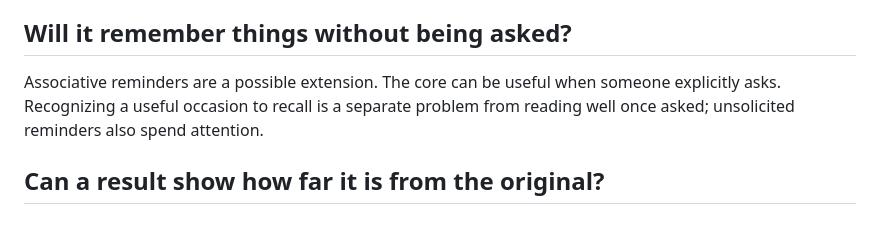
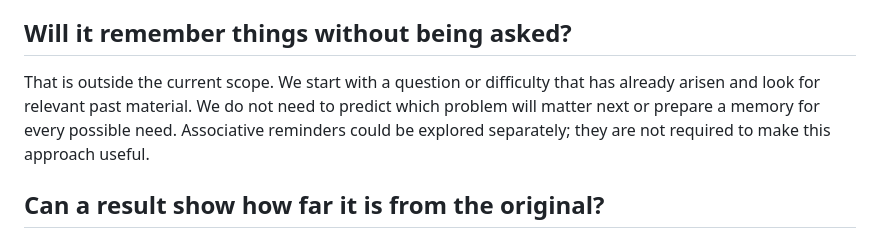
Before and after one commit to cog-astra/memory-happens, a Markdown page: FAQ.md, the part around the change. GitHub-like rendering.

Commit message:
Scope recall to questions and difficulties that have arisen

```diff
--- a/FAQ.md
+++ b/FAQ.md
@@ -93,9 +93,11 @@ issue reports.
 
 ## Will it remember things without being asked?
 
-Associative reminders are a possible extension. The core can be useful when
-someone explicitly asks. Recognizing a useful occasion to recall is a separate
-problem from reading well once asked; unsolicited reminders also spend attention.
+That is outside the current scope. We start with a question or difficulty that
+has already arisen and look for relevant past material. We do not need to predict
+which problem will matter next or prepare a memory for every possible need.
+Associative reminders could be explored separately; they are not required to
+make this approach useful.
 
 ## Can a result show how far it is from the original?
 
```
Also changed, not shown: VISION.md (+7 -5 lines).
